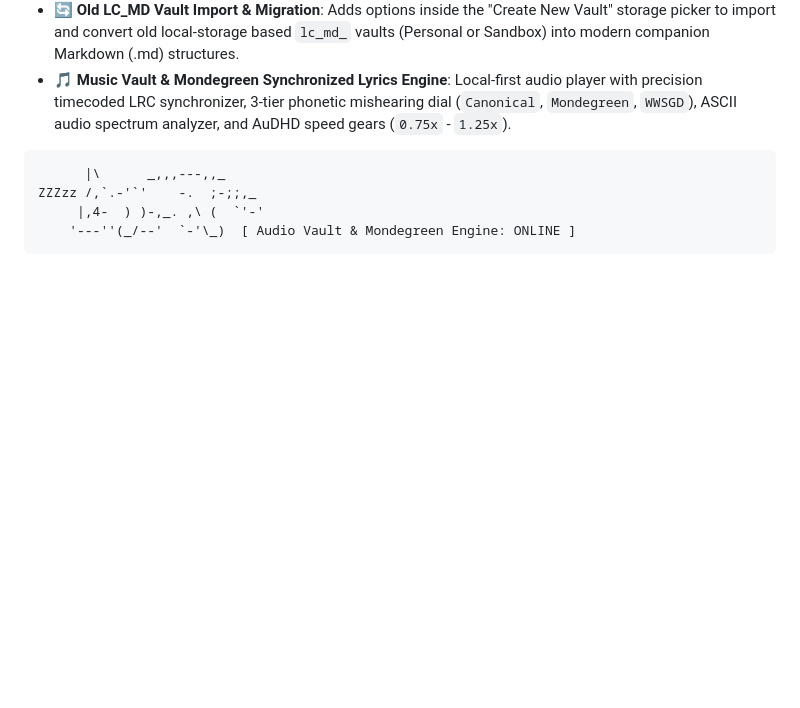
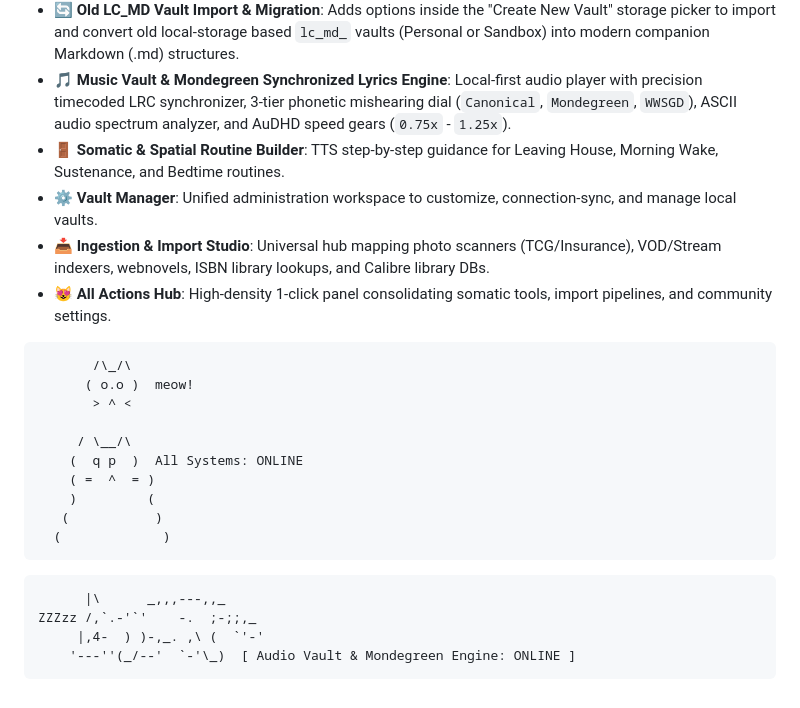
Before and after one commit to t3hkitty/anymd, a Markdown page: README.md, the part around the change. GitHub-like rendering; blank space fills up the shorter version.

Commit message:
docs: update README with All Actions Hub, Somatic Routine Builder, Vault Manager, and ASCII cat graphics

````diff
--- a/README.md
+++ b/README.md
@@ -43,6 +43,23 @@ Even when GitHub Pages builds and publishes new updates to your repository, your
 - **⚙️ Dynamic Plugins inside Settings Drawer**: Renders checkboxes dynamically for all active plugins from the anymd registry repository, allowing immediate toggle control.
 - **🔄 Old LC_MD Vault Import & Migration**: Adds options inside the "Create New Vault" storage picker to import and convert old local-storage based `lc_md_` vaults (Personal or Sandbox) into modern companion Markdown (.md) structures.
 - **🎵 Music Vault & Mondegreen Synchronized Lyrics Engine**: Local-first audio player with precision timecoded LRC synchronizer, 3-tier phonetic mishearing dial (`Canonical`, `Mondegreen`, `WWSGD`), ASCII audio spectrum analyzer, and AuDHD speed gears (`0.75x` - `1.25x`).
+- **🚪 Somatic & Spatial Routine Builder**: TTS step-by-step guidance for Leaving House, Morning Wake, Sustenance, and Bedtime routines.
+- **⚙️ Vault Manager**: Unified administration workspace to customize, connection-sync, and manage local vaults.
+- **📥 Ingestion & Import Studio**: Universal hub mapping photo scanners (TCG/Insurance), VOD/Stream indexers, webnovels, ISBN library lookups, and Calibre library DBs.
+- **😻 All Actions Hub**: High-density 1-click panel consolidating somatic tools, import pipelines, and community settings.
+
+```text
+       /\_/\
+      ( o.o )  meow!
+       > ^ <
+
+     / \__/\
+    (  q p  )  All Systems: ONLINE
+    ( =  ^  = )
+    )         (
+   (           )
+  (             )
+```
 
 ```text
       |\      _,,,---,,_
````
